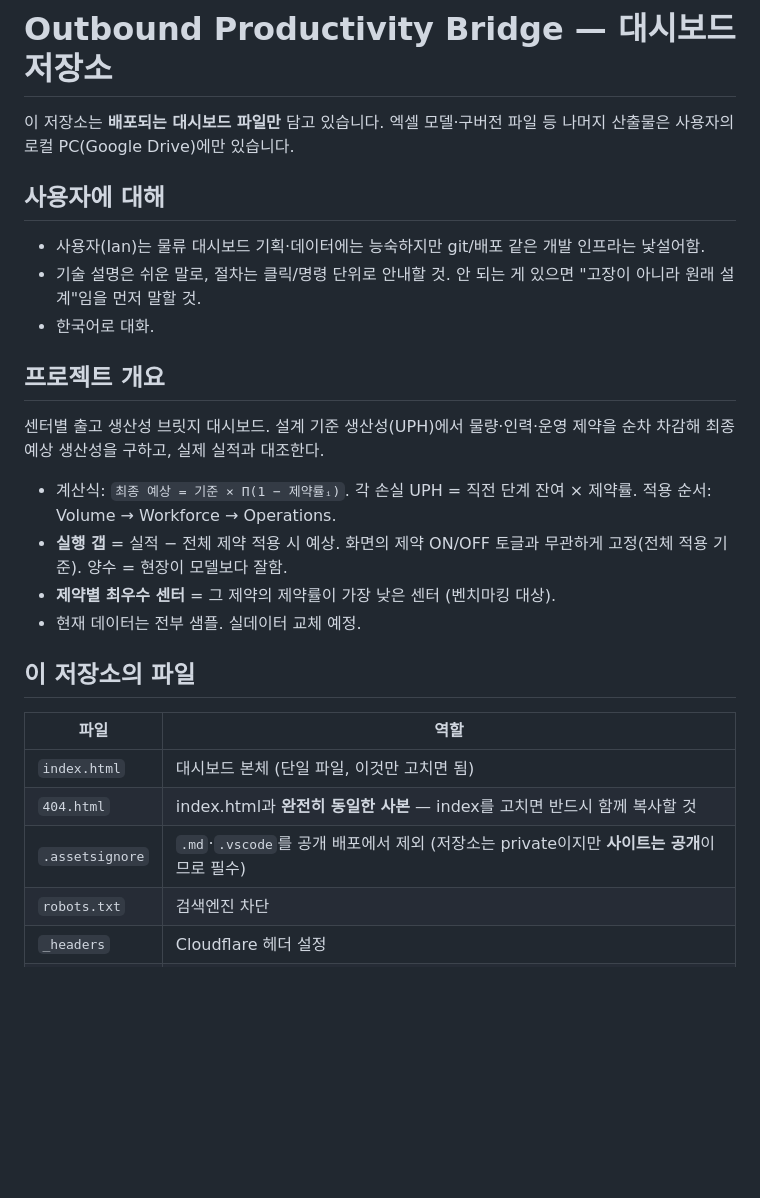
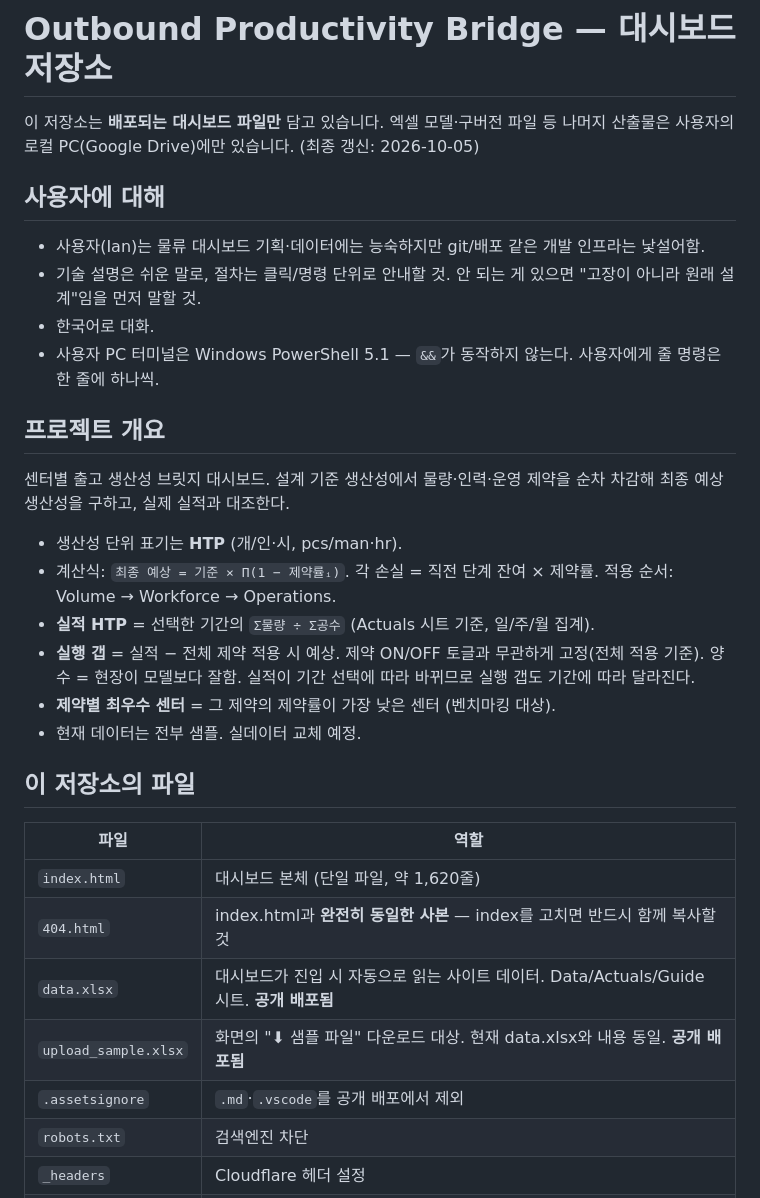
Before and after one commit to Rocket-Ian-lab/Performance-view, a Markdown page: CLAUDE.md, the part around one of its changes. GitHub-like rendering; blank space fills up the shorter version.

```diff
--- a/CLAUDE.md
+++ b/CLAUDE.md
@@ -1,19 +1,22 @@
 # Outbound Productivity Bridge — 대시보드 저장소
 
-이 저장소는 **배포되는 대시보드 파일만** 담고 있습니다. 엑셀 모델·구버전 파일 등 나머지 산출물은 사용자의 로컬 PC(Google Drive)에만 있습니다.
+이 저장소는 **배포되는 대시보드 파일만** 담고 있습니다. 엑셀 모델·구버전 파일 등 나머지 산출물은 사용자의 로컬 PC(Google Drive)에만 있습니다. (최종 갱신: 2026-10-05)
 
 ## 사용자에 대해
 
 - 사용자(Ian)는 물류 대시보드 기획·데이터에는 능숙하지만 git/배포 같은 개발 인프라는 낯설어함.
 - 기술 설명은 쉬운 말로, 절차는 클릭/명령 단위로 안내할 것. 안 되는 게 있으면 "고장이 아니라 원래 설계"임을 먼저 말할 것.
 - 한국어로 대화.
+- 사용자 PC 터미널은 Windows PowerShell 5.1 — `&&`가 동작하지 않는다. 사용자에게 줄 명령은 한 줄에 하나씩.
 
 ## 프로젝트 개요
 
-센터별 출고 생산성 브릿지 대시보드. 설계 기준 생산성(UPH)에서 물량·인력·운영 제약을 순차 차감해 최종 예상 생산성을 구하고, 실제 실적과 대조한다.
+센터별 출고 생산성 브릿지 대시보드. 설계 기준 생산성에서 물량·인력·운영 제약을 순차 차감해 최종 예상 생산성을 구하고, 실제 실적과 대조한다.
 
-- 계산식: `최종 예상 = 기준 × Π(1 − 제약률ᵢ)`. 각 손실 UPH = 직전 단계 잔여 × 제약률. 적용 순서: Volume → Workforce → Operations.
-- **실행 갭** = 실적 − 전체 제약 적용 시 예상. 화면의 제약 ON/OFF 토글과 무관하게 고정(전체 적용 기준). 양수 = 현장이 모델보다 잘함.
+- 생산성 단위 표기는 **HTP** (개/인·시, pcs/man·hr).
+- 계산식: `최종 예상 = 기준 × Π(1 − 제약률ᵢ)`. 각 손실 = 직전 단계 잔여 × 제약률. 적용 순서: Volume → Workforce → Operations.
+- **실적 HTP** = 선택한 기간의 `Σ물량 ÷ Σ공수` (Actuals 시트 기준, 일/주/월 집계).
+- **실행 갭** = 실적 − 전체 제약 적용 시 예상. 제약 ON/OFF 토글과 무관하게 고정(전체 적용 기준). 양수 = 현장이 모델보다 잘함. 실적이 기간 선택에 따라 바뀌므로 실행 갭도 기간에 따라 달라진다.
 - **제약별 최우수 센터** = 그 제약의 제약률이 가장 낮은 센터 (벤치마킹 대상).
 - 현재 데이터는 전부 샘플. 실데이터 교체 예정.
 
@@ -21,9 +24,11 @@
 
 | 파일 | 역할 |
 |---|---|
-| `index.html` | 대시보드 본체 (단일 파일, 이것만 고치면 됨) |
+| `index.html` | 대시보드 본체 (단일 파일, 약 1,620줄) |
 | `404.html` | index.html과 **완전히 동일한 사본** — index를 고치면 반드시 함께 복사할 것 |
-| `.assetsignore` | `.md`·`.vscode`를 공개 배포에서 제외 (저장소는 private이지만 **사이트는 공개**이므로 필수) |
+| `data.xlsx` | 대시보드가 진입 시 자동으로 읽는 사이트 데이터. Data/Actuals/Guide 시트. **공개 배포됨** |
+| `upload_sample.xlsx` | 화면의 "⬇ 샘플 파일" 다운로드 대상. 현재 data.xlsx와 내용 동일. **공개 배포됨** |
+| `.assetsignore` | `.md`·`.vscode`를 공개 배포에서 제외 |
 | `robots.txt` | 검색엔진 차단 |
 | `_headers` | Cloudflare 헤더 설정 |
 | `실행방법.md` | PC/랩탑에서 로컬 실행하는 법 (사용자용) |
```
Also changed, not shown: other parts of CLAUDE.md (+55 -19 lines).
